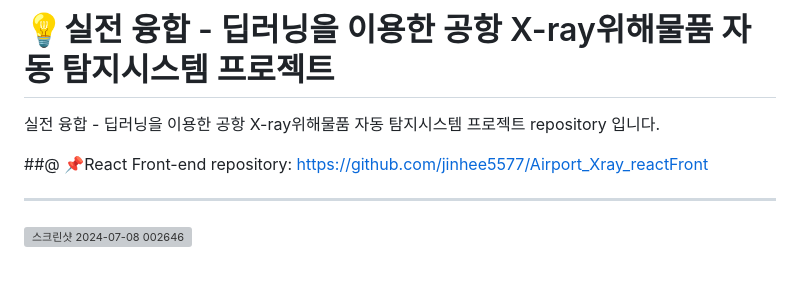
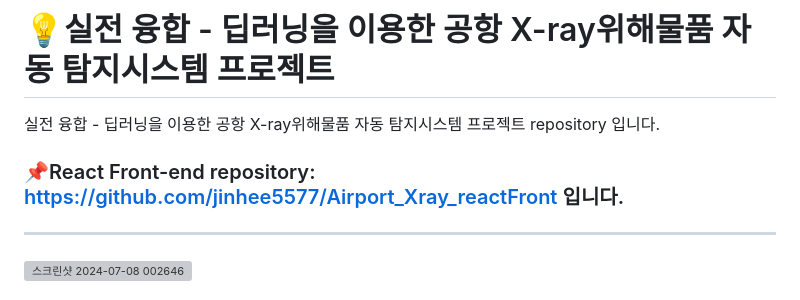
Before and after one commit to jinhee5577/Airport_Xray_detection, a Markdown page: README.md, the part around the change. Rendered like a GitHub page; grey boxes are pictures that could not be loaded.

```diff
--- a/README.md
+++ b/README.md
@@ -1,7 +1,7 @@
 # 💡실전 융합 - 딥러닝을 이용한 공항 X-ray위해물품 자동 탐지시스템 프로젝트
 실전 융합 - 딥러닝을 이용한 공항 X-ray위해물품 자동 탐지시스템 프로젝트 repository 입니다.
 
-##@ 📌React Front-end repository: https://github.com/jinhee5577/Airport_Xray_reactFront
+### 📌React Front-end repository: https://github.com/jinhee5577/Airport_Xray_reactFront 입니다.
 
 ----
 ![스크린샷 2024-07-08 002646](https://github.com/2023-SMHRD-KDT-AI-16/PLAY_SCENT/assets/82584287/a1d80fa6-ecd7-4caa-bfba-f7405e1d80c5)
```
